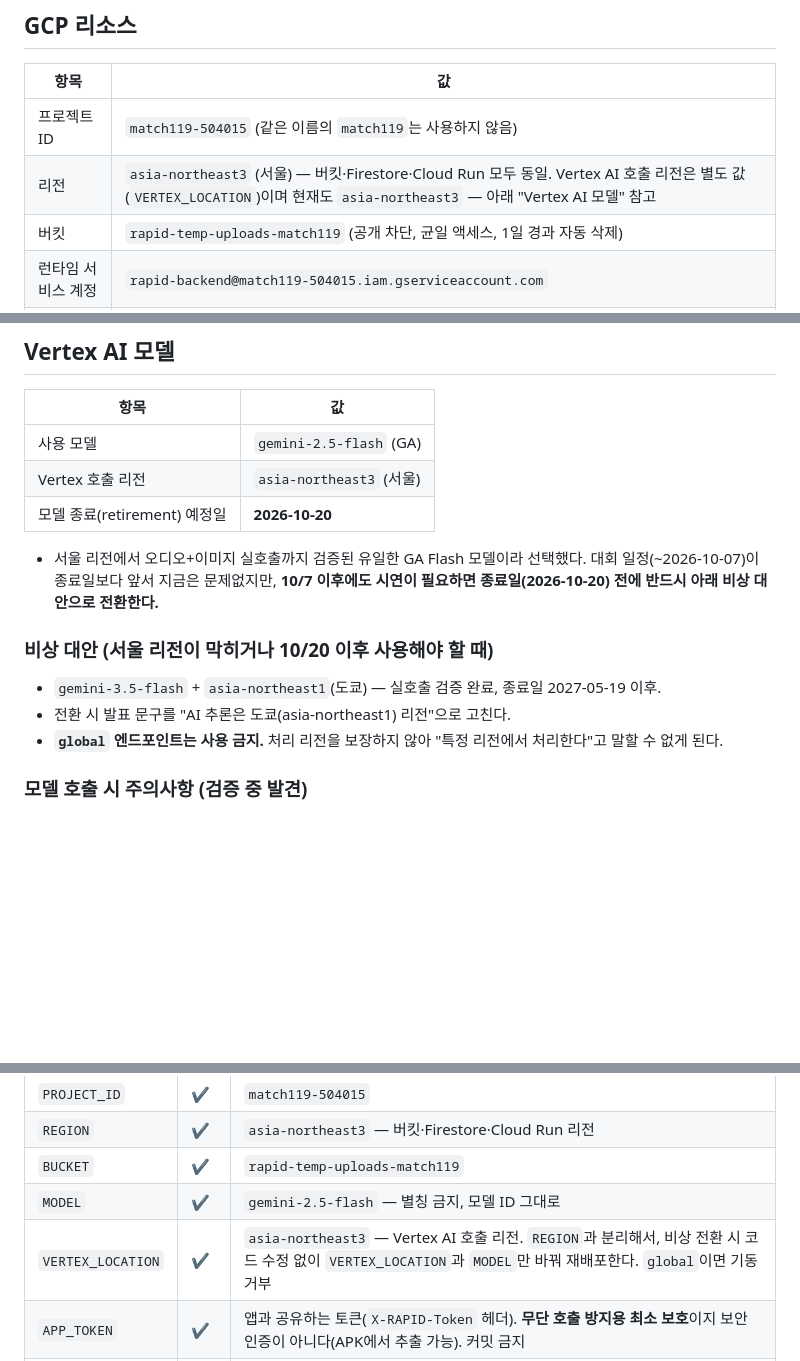
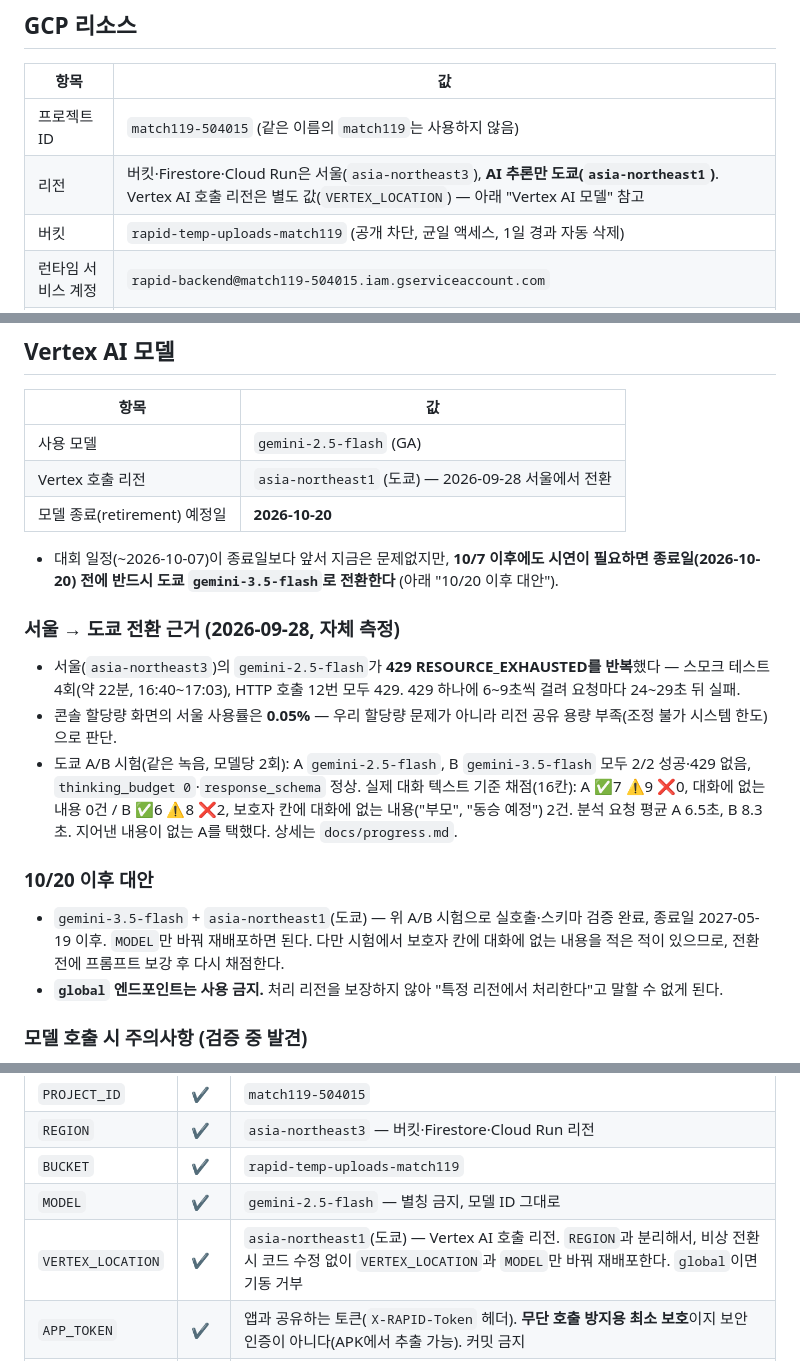
Before and after one commit to Bxxm03/Match119, a Markdown page: CLAUDE.md, 3 parts joined by grey strips. GitHub-like rendering; blank space fills up the shorter version.

Commit message:
AI 추론 리전을 서울에서 도쿄(asia-northeast1)로 전환
버킷·Firestore·Cloud Run은 서울 그대로 두고 Vertex AI 호출만 도쿄로 옮긴다.
모델은 gemini-2.5-flash 유지. 코드 변경 없이 VERTEX_LOCATION만 바꾼다.

전환 근거(2026-09-28 자체 측정):
- 서울 gemini-2.5-flash가 429 RESOURCE_EXHAUSTED 반복 — 스모크 테스트 4회,
  HTTP 호출 12번 모두 429, 429 하나에 6~9초 걸려 요청마다 24~29초 뒤 실패.
- 콘솔 할당량 화면의 서울 사용률 0.05% — 리전 공유 용량 부족(조정 불가 시스템 한도).
- 도쿄 A/B 시험: gemini-2.5-flash·gemini-3.5-flash 모두 2/2 성공, thinking_budget 0·
  response_schema 정상. 실제 대화 기준 채점에서 2.5-flash는 지어낸 내용 0건,
  3.5-flash는 보호자 칸에 대화에 없는 내용 2건 → 2.5-flash 선택.

CLAUDE.md: 리전 표기, 전환 근거, 배포 명령 --set-env-vars, 환경변수 표 수정.
종료일 2026-10-20 유지, 10/7 이후엔 도쿄 gemini-3.5-flash로 전환(시험 완료),
global 엔드포인트 금지 유지. 발표 문구 "원본 파일 보관·삭제는 서울 리전,
AI 추론은 도쿄 리전" 추가. docs/architecture.md 상단 참고에 한 줄 추가.

Co-Authored-By: Claude Opus 5.5 <noreply@anthropic.com>

```diff
--- a/CLAUDE.md
+++ b/CLAUDE.md
@@ -32,7 +32,7 @@ Flutter 앱 ──(1) 업로드 주소 요청──▶ Cloud Run
 | 항목 | 값 |
 |---|---|
 | 프로젝트 ID | `match119-504015` (같은 이름의 `match119`는 사용하지 않음) |
-| 리전 | `asia-northeast3` (서울) — 버킷·Firestore·Cloud Run 모두 동일. Vertex AI 호출 리전은 별도 값(`VERTEX_LOCATION`)이며 현재도 `asia-northeast3` — 아래 "Vertex AI 모델" 참고 |
+| 리전 | 버킷·Firestore·Cloud Run은 서울(`asia-northeast3`), **AI 추론만 도쿄(`asia-northeast1`)**. Vertex AI 호출 리전은 별도 값(`VERTEX_LOCATION`) — 아래 "Vertex AI 모델" 참고 |
 | 버킷 | `rapid-temp-uploads-match119` (공개 차단, 균일 액세스, 1일 경과 자동 삭제) |
 | 런타임 서비스 계정 | `rapid-backend@match119-504015.iam.gserviceaccount.com` |
 | 서비스 계정 권한 | 버킷 `storage.objectAdmin`, `datastore.user`, `aiplatform.user`, 자기 자신 `iam.serviceAccountTokenCreator` |
@@ -48,17 +48,28 @@ Flutter 앱 ──(1) 업로드 주소 요청──▶ Cloud Run
 | 항목 | 값 |
 |---|---|
 | 사용 모델 | `gemini-2.5-flash` (GA) |
-| Vertex 호출 리전 | `asia-northeast3` (서울) |
+| Vertex 호출 리전 | `asia-northeast1` (도쿄) — 2026-09-28 서울에서 전환 |
 | 모델 종료(retirement) 예정일 | **2026-10-20** |
 
-- 서울 리전에서 오디오+이미지 실호출까지 검증된 유일한 GA Flash 모델이라 선택했다.
-  대회 일정(~2026-10-07)이 종료일보다 앞서 지금은 문제없지만,
-  **10/7 이후에도 시연이 필요하면 종료일(2026-10-20) 전에 반드시 아래 비상 대안으로 전환한다.**
+- 대회 일정(~2026-10-07)이 종료일보다 앞서 지금은 문제없지만,
+  **10/7 이후에도 시연이 필요하면 종료일(2026-10-20) 전에 반드시 도쿄 `gemini-3.5-flash`로 전환한다**
+  (아래 "10/20 이후 대안").
 
-### 비상 대안 (서울 리전이 막히거나 10/20 이후 사용해야 할 때)
+### 서울 → 도쿄 전환 근거 (2026-09-28, 자체 측정)
 
-- `gemini-3.5-flash` + `asia-northeast1`(도쿄) — 실호출 검증 완료, 종료일 2027-05-19 이후.
-- 전환 시 발표 문구를 "AI 추론은 도쿄(asia-northeast1) 리전"으로 고친다.
+- 서울(`asia-northeast3`)의 `gemini-2.5-flash`가 **429 RESOURCE_EXHAUSTED를 반복**했다 — 스모크 테스트
+  4회(약 22분, 16:40~17:03), HTTP 호출 12번 모두 429. 429 하나에 6~9초씩 걸려 요청마다 24~29초 뒤 실패.
+- 콘솔 할당량 화면의 서울 사용률은 **0.05%** — 우리 할당량 문제가 아니라 리전 공유 용량 부족(조정 불가 시스템 한도)으로 판단.
+- 도쿄 A/B 시험(같은 녹음, 모델당 2회): A `gemini-2.5-flash`, B `gemini-3.5-flash` 모두 2/2 성공·429 없음,
+  `thinking_budget 0`·`response_schema` 정상. 실제 대화 텍스트 기준 채점(16칸):
+  A ✅7 ⚠️9 ❌0, 대화에 없는 내용 0건 / B ✅6 ⚠️8 ❌2, 보호자 칸에 대화에 없는 내용("부모", "동승 예정") 2건.
+  분석 요청 평균 A 6.5초, B 8.3초. 지어낸 내용이 없는 A를 택했다. 상세는 `docs/progress.md`.
+
+### 10/20 이후 대안
+
+- `gemini-3.5-flash` + `asia-northeast1`(도쿄) — 위 A/B 시험으로 실호출·스키마 검증 완료, 종료일 2027-05-19 이후.
+  `MODEL`만 바꿔 재배포하면 된다. 다만 시험에서 보호자 칸에 대화에 없는 내용을 적은 적이 있으므로,
+  전환 전에 프롬프트 보강 후 다시 채점한다.
 - **`global` 엔드포인트는 사용 금지.** 처리 리전을 보장하지 않아 "특정 리전에서 처리한다"고 말할 수 없게 된다.
 
 ### 모델 호출 시 주의사항 (검증 중 발견)
@@ -80,7 +91,7 @@ Flutter 앱 ──(1) 업로드 주소 요청──▶ Cloud Run
 | `REGION` | ✔ | `asia-northeast3` — 버킷·Firestore·Cloud Run 리전 |
 | `BUCKET` | ✔ | `rapid-temp-uploads-match119` |
 | `MODEL` | ✔ | `gemini-2.5-flash` — 별칭 금지, 모델 ID 그대로 |
-| `VERTEX_LOCATION` | ✔ | `asia-northeast3` — Vertex AI 호출 리전. `REGION`과 분리해서, 비상 전환 시 코드 수정 없이 `VERTEX_LOCATION`과 `MODEL`만 바꿔 재배포한다. `global`이면 기동 거부 |
+| `VERTEX_LOCATION` | ✔ | `asia-northeast1`(도쿄) — Vertex AI 호출 리전. `REGION`과 분리해서, 비상 전환 시 코드 수정 없이 `VERTEX_LOCATION`과 `MODEL`만 바꿔 재배포한다. `global`이면 기동 거부 |
 | `APP_TOKEN` | ✔ | 앱과 공유하는 토큰(`X-RAPID-Token` 헤더). **무단 호출 방지용 최소 보호**이지 보안 인증이 아니다(APK에서 추출 가능). 커밋 금지 |
 | `SIGNER_EMAIL` | 로컬만 | `rapid-backend@match119-504015.iam.gserviceaccount.com` — 로컬 ADC(사용자 계정)에서 Signed URL 서명 주체. Cloud Run에서는 비워 둔다(런타임 서비스 계정 자동 사용) |
 
```
Also changed, not shown: other parts of CLAUDE.md (+3 -1 lines), docs/architecture.md (+1 -0 lines).
